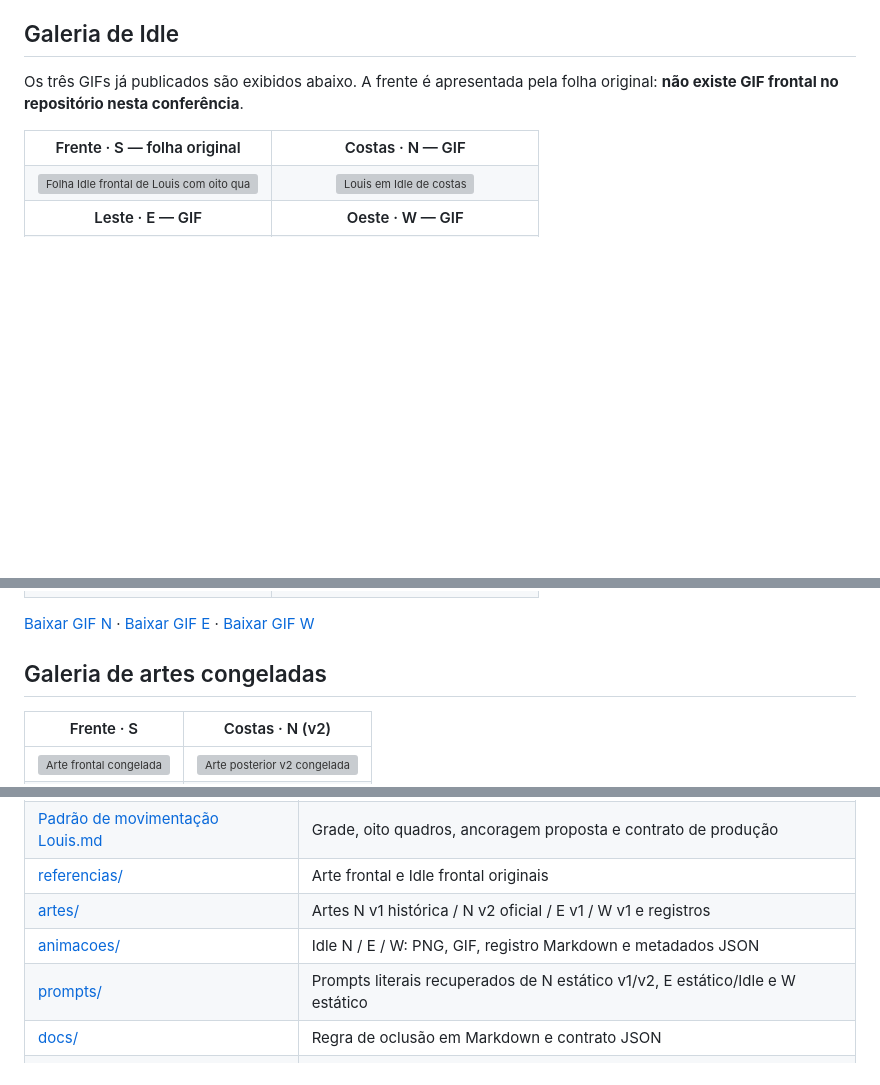
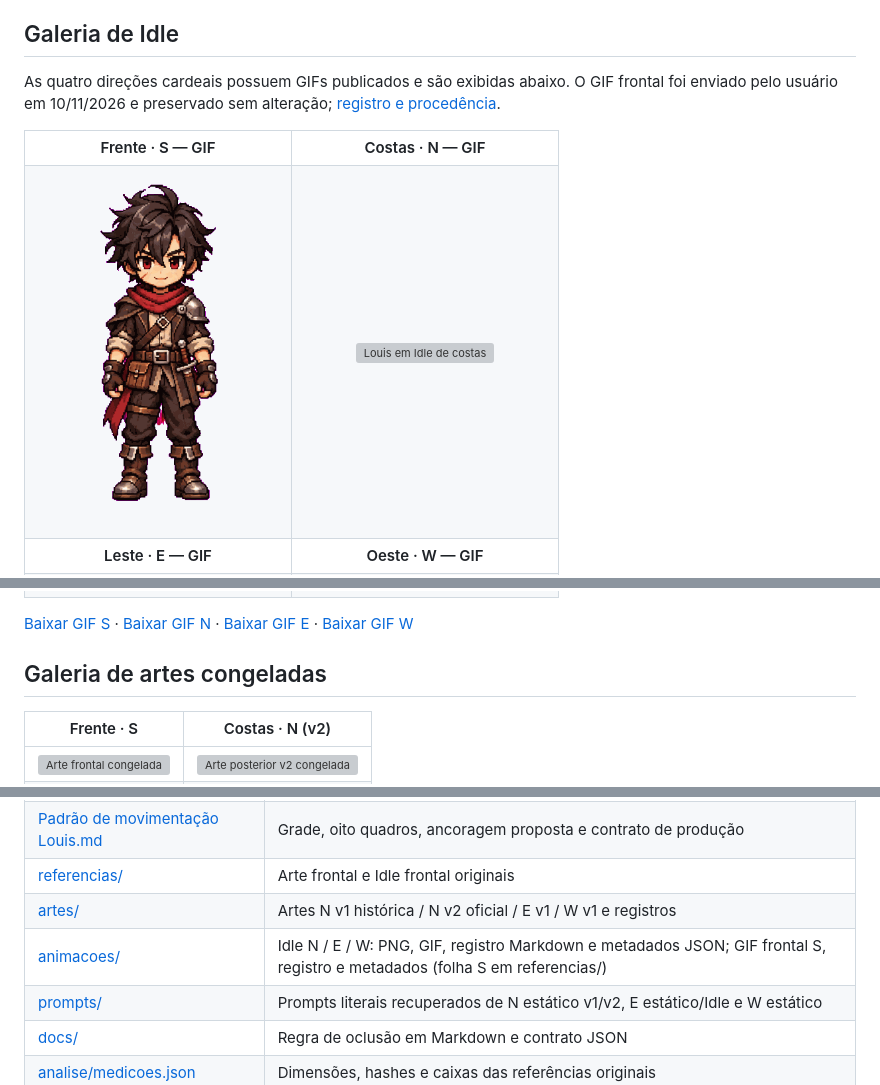
Before and after one commit to marmitero/codex-gif, a Markdown page: README.md, 3 parts joined by grey strips. GitHub-like rendering; pictures changed too: animacoes/louis-idle-s-v1.gif (added); blank space fills up the shorter version; grey boxes are pictures that could not be loaded.

Commit message:
Publica GIF frontal original do Louis e completa galeria cardinal

```diff
--- a/README.md
+++ b/README.md
@@ -18,12 +18,12 @@ Conferência do inventário e dos registros em **10/11/2026**, considerando as r
 
 ## Galeria de Idle
 
-Os três GIFs já publicados são exibidos abaixo. A frente é apresentada pela folha original: **não existe GIF frontal no repositório nesta conferência**.
+As quatro direções cardeais possuem GIFs publicados e são exibidas abaixo. O GIF frontal foi enviado pelo usuário em 10/11/2026 e preservado sem alteração; [registro e procedência](animacoes/louis-idle-s-v1.md).
 
 <table>
-<tr><th>Frente · S — folha original</th><th>Costas · N — GIF</th></tr>
+<tr><th>Frente · S — GIF</th><th>Costas · N — GIF</th></tr>
 <tr>
-<td align="center"><a href="referencias/Idle%20front%20Louis.png"><img src="referencias/Idle%20front%20Louis.png" alt="Folha Idle frontal de Louis com oito quadros" width="420"></a></td>
+<td align="center"><a href="animacoes/louis-idle-s-v1.gif"><img src="animacoes/louis-idle-s-v1.gif" alt="Louis em Idle de frente" width="240"></a></td>
 <td align="center"><a href="animacoes/louis-idle-n-v1.gif"><img src="animacoes/louis-idle-n-v1.gif" alt="Louis em Idle de costas" width="240"></a></td>
 </tr>
 <tr><th>Leste · E — GIF</th><th>Oeste · W — GIF</th></tr>
@@ -33,7 +33,7 @@ Os três GIFs já publicados são exibidos abaixo. A frente é apresentada pela
 </tr>
 </table>
 
-[Baixar GIF N](animacoes/louis-idle-n-v1.gif) · [Baixar GIF E](animacoes/louis-idle-e-v1.gif) · [Baixar GIF W](animacoes/louis-idle-w-v1.gif)
+[Baixar GIF S](animacoes/louis-idle-s-v1.gif) · [Baixar GIF N](animacoes/louis-idle-n-v1.gif) · [Baixar GIF E](animacoes/louis-idle-e-v1.gif) · [Baixar GIF W](animacoes/louis-idle-w-v1.gif)
 
 ## Galeria de artes congeladas
 
@@ -66,7 +66,7 @@ Aprovação visual e congelamento não certificam ancoragem exata nem integraç
 | [Padrão de movimentação Louis.md](Padr%C3%A3o%20de%20movimenta%C3%A7%C3%A3o%20Louis.md) | Grade, oito quadros, ancoragem proposta e contrato de produção |
 | [referencias/](referencias/) | Arte frontal e Idle frontal originais |
 | [artes/](artes/) | Artes N v1 histórica / N v2 oficial / E v1 / W v1 e registros |
-| [animacoes/](animacoes/) | Idle N / E / W: PNG, GIF, registro Markdown e metadados JSON |
+| [animacoes/](animacoes/) | Idle N / E / W: PNG, GIF, registro Markdown e metadados JSON; GIF frontal S, registro e metadados (folha S em referencias/) |
 | [prompts/](prompts/) | Prompts literais recuperados de N estático v1/v2, E estático/Idle e W estático |
 | [docs/](docs/) | Regra de oclusão em Markdown e contrato JSON |
 | [analise/medicoes.json](analise/medicoes.json) | Dimensões, hashes e caixas das referências originais |
```
Also changed, not shown: other parts of README.md (+2 -2 lines), Padrão de movimentação Louis.md (+5 -1 lines), animacoes/louis-idle-s-v1.md (added, +15 -0 lines), roadmap.md (+5 -1 lines), 2 other files.
